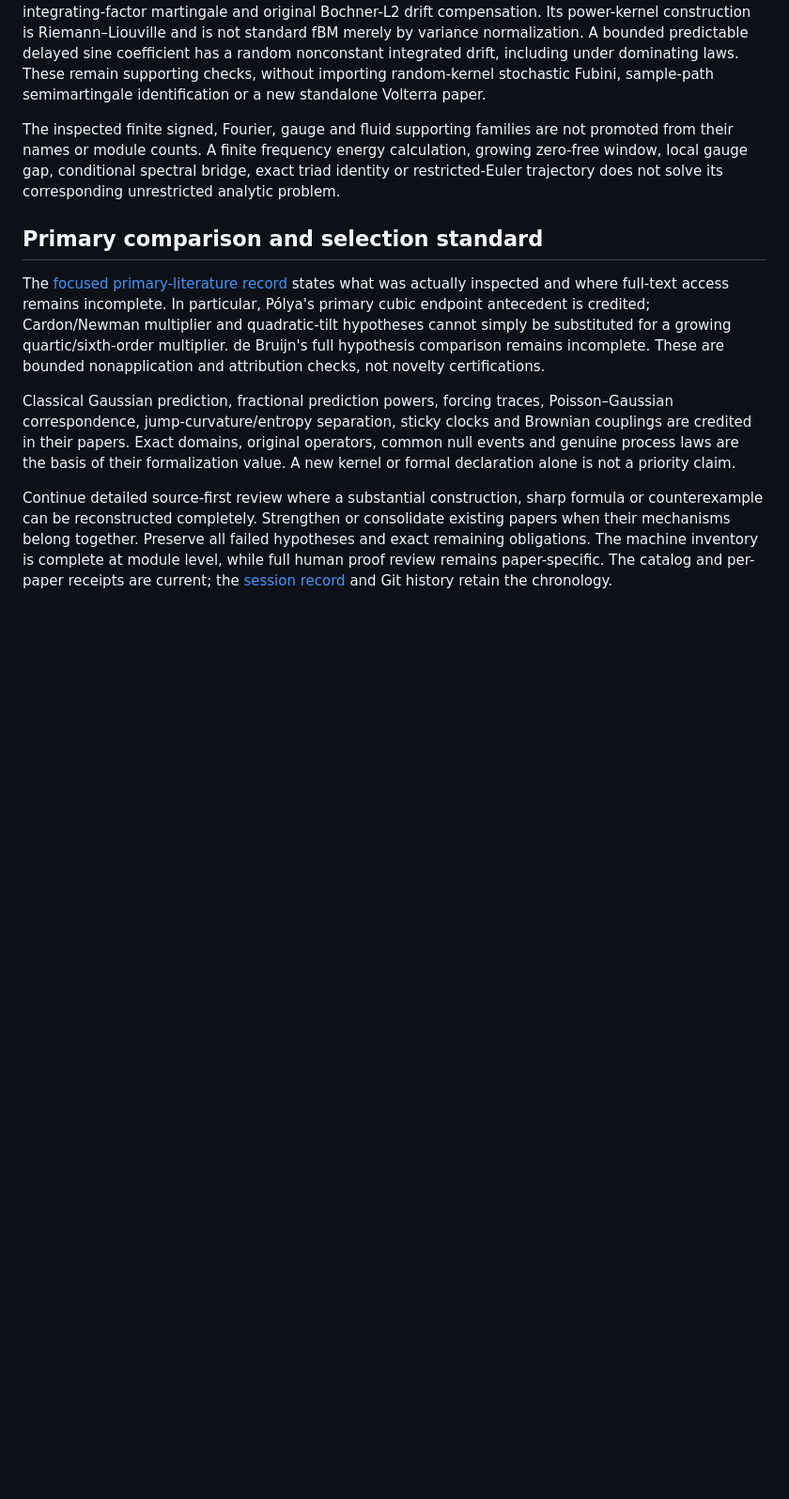
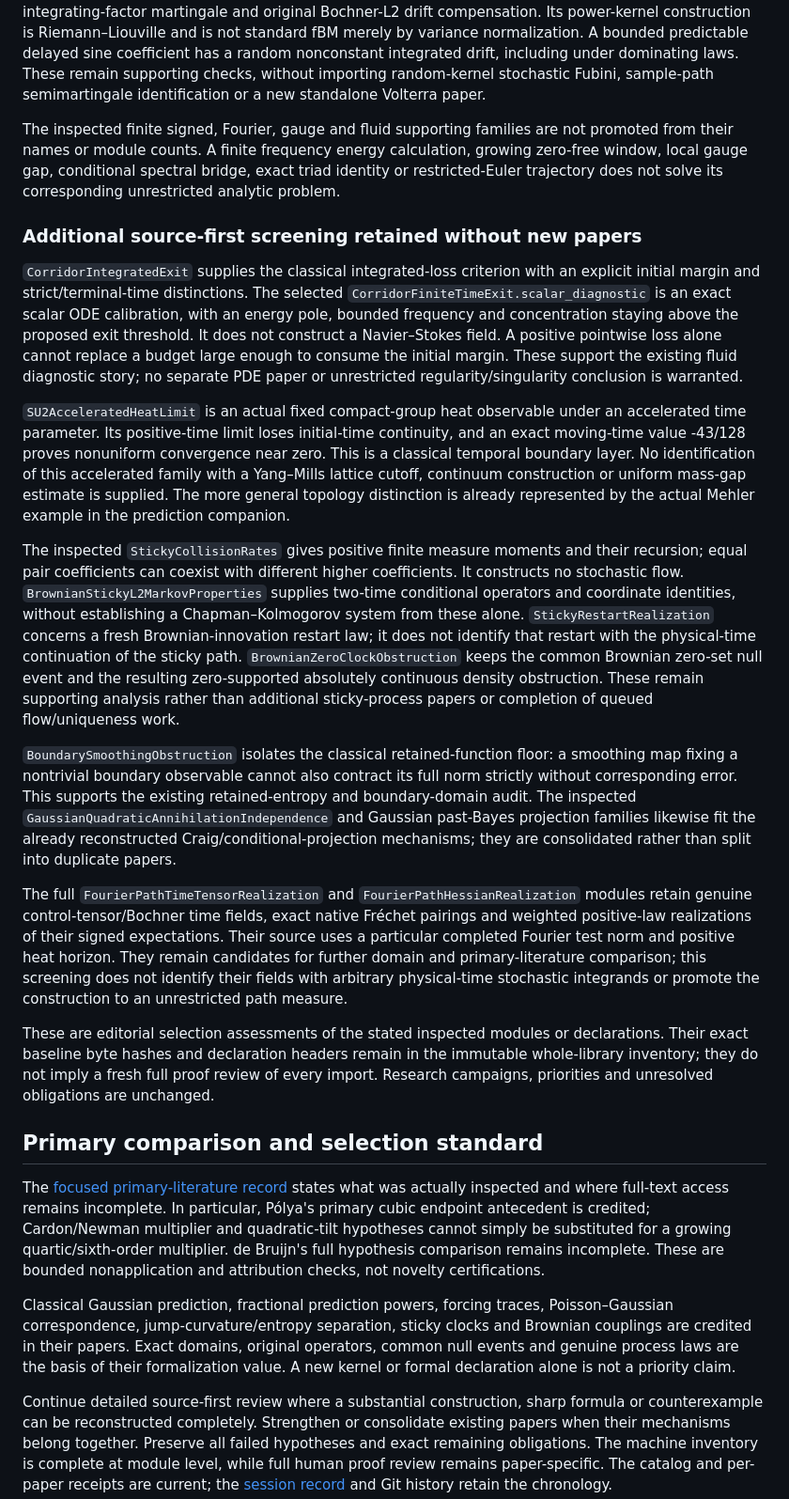
Before and after one commit to QuijoticResearch/OperatorDerivativeRewrite, a Markdown page: manuscripts/LIBRARY_SURVEY.md, the part around the change. Shown at 94% size. Rendered like a GitHub page; blank space fills up the shorter version.

Commit message:
Record bounded source-family screening and preserve missing PDE and flow identifications

```diff
--- a/manuscripts/LIBRARY_SURVEY.md
+++ b/manuscripts/LIBRARY_SURVEY.md
@@ -58,6 +58,20 @@ The fully inspected PoissonLpLowerObstruction, PoissonLpTwoRegime, StableLevyAnn
 The additionally inspected exponential Volterra family gives the classical OU prediction defect, integrating-factor martingale and original Bochner-L2 drift compensation. Its power-kernel construction is Riemann–Liouville and is not standard fBM merely by variance normalization. A bounded predictable delayed sine coefficient has a random nonconstant integrated drift, including under dominating laws. These remain supporting checks, without importing random-kernel stochastic Fubini, sample-path semimartingale identification or a new standalone Volterra paper.
 
 The inspected finite signed, Fourier, gauge and fluid supporting families are not promoted from their names or module counts. A finite frequency energy calculation, growing zero-free window, local gauge gap, conditional spectral bridge, exact triad identity or restricted-Euler trajectory does not solve its corresponding unrestricted analytic problem.
+
+### Additional source-first screening retained without new papers
+
+`CorridorIntegratedExit` supplies the classical integrated-loss criterion with an explicit initial margin and strict/terminal-time distinctions. The selected `CorridorFiniteTimeExit.scalar_diagnostic` is an exact scalar ODE calibration, with an energy pole, bounded frequency and concentration staying above the proposed exit threshold. It does not construct a Navier–Stokes field. A positive pointwise loss alone cannot replace a budget large enough to consume the initial margin. These support the existing fluid diagnostic story; no separate PDE paper or unrestricted regularity/singularity conclusion is warranted.
+
+`SU2AcceleratedHeatLimit` is an actual fixed compact-group heat observable under an accelerated time parameter. Its positive-time limit loses initial-time continuity, and an exact moving-time value -43/128 proves nonuniform convergence near zero. This is a classical temporal boundary layer. No identification of this accelerated family with a Yang–Mills lattice cutoff, continuum construction or uniform mass-gap estimate is supplied. The more general topology distinction is already represented by the actual Mehler example in the prediction companion.
+
+The inspected `StickyCollisionRates` gives positive finite measure moments and their recursion; equal pair coefficients can coexist with different higher coefficients. It constructs no stochastic flow. `BrownianStickyL2MarkovProperties` supplies two-time conditional operators and coordinate identities, without establishing a Chapman–Kolmogorov system from these alone. `StickyRestartRealization` concerns a fresh Brownian-innovation restart law; it does not identify that restart with the physical-time continuation of the sticky path. `BrownianZeroClockObstruction` keeps the common Brownian zero-set null event and the resulting zero-supported absolutely continuous density obstruction. These remain supporting analysis rather than additional sticky-process papers or completion of queued flow/uniqueness work.
+
+`BoundarySmoothingObstruction` isolates the classical retained-function floor: a smoothing map fixing a nontrivial boundary observable cannot also contract its full norm strictly without corresponding error. This supports the existing retained-entropy and boundary-domain audit. The inspected `GaussianQuadraticAnnihilationIndependence` and Gaussian past-Bayes projection families likewise fit the already reconstructed Craig/conditional-projection mechanisms; they are consolidated rather than split into duplicate papers.
+
+The full `FourierPathTimeTensorRealization` and `FourierPathHessianRealization` modules retain genuine control-tensor/Bochner time fields, exact native Fréchet pairings and weighted positive-law realizations of their signed expectations. Their source uses a particular completed Fourier test norm and positive heat horizon. They remain candidates for further domain and primary-literature comparison; this screening does not identify their fields with arbitrary physical-time stochastic integrands or promote the construction to an unrestricted path measure.
+
+These are editorial selection assessments of the stated inspected modules or declarations. Their exact baseline byte hashes and declaration headers remain in the immutable whole-library inventory; they do not imply a fresh full proof review of every import. Research campaigns, priorities and unresolved obligations are unchanged.
 
 ## Primary comparison and selection standard
 
```
Also changed, not shown: manuscripts/PUBLICATION_SESSION.md (+2 -0 lines).
